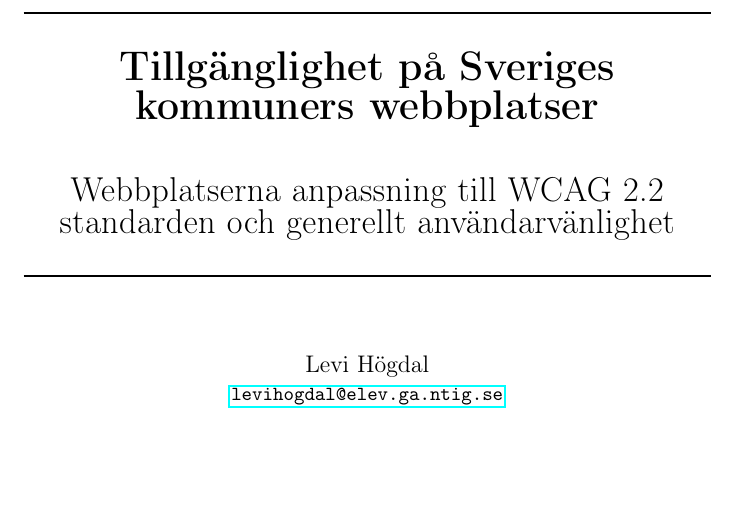
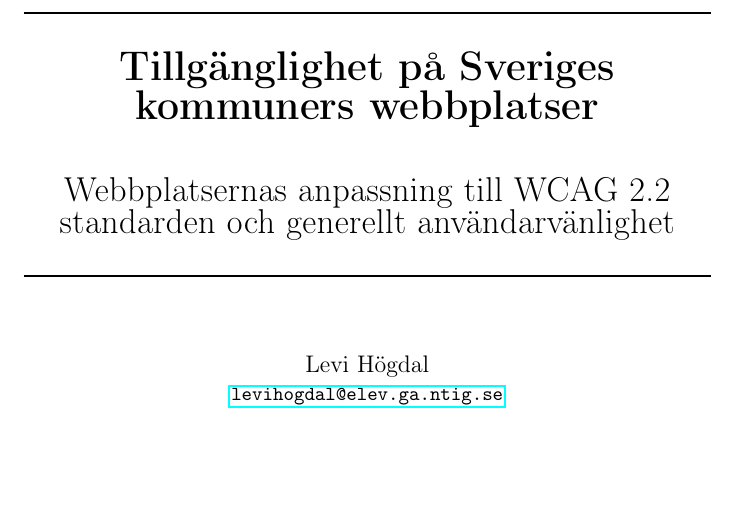
Before and after one commit to Mephit299/Gymnasiearbete, a LaTeX paper (src/main.tex): part of page 1 of 17, cut so that both start at the same text. Compiled offline with pdfLaTeX.

Commit message:
Glömde att fixa titeln

```diff
--- a/src/main.tex
+++ b/src/main.tex
@@ -59,7 +59,7 @@
 
             % Subtitle
             \vspace*{.5cm}
-            {\LARGE Webbplatserna anpassning till WCAG 2.2 standarden och generellt användarvänlighet}
+            {\LARGE Webbplatsernas anpassning till WCAG 2.2 standarden och generellt användarvänlighet}
 
             \rule{\textwidth}{1pt}
 
```
Also changed, not shown: out/main.pdf.
